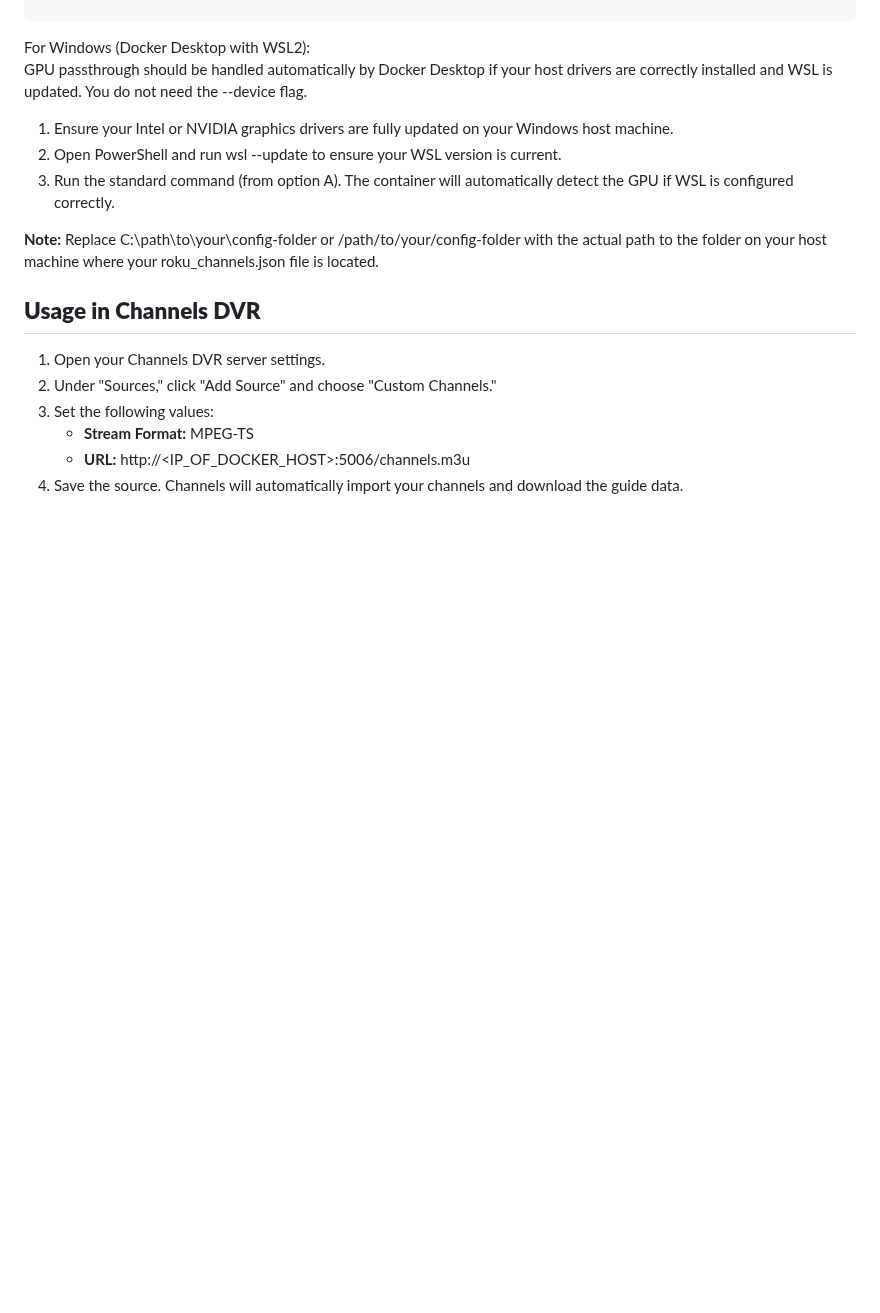
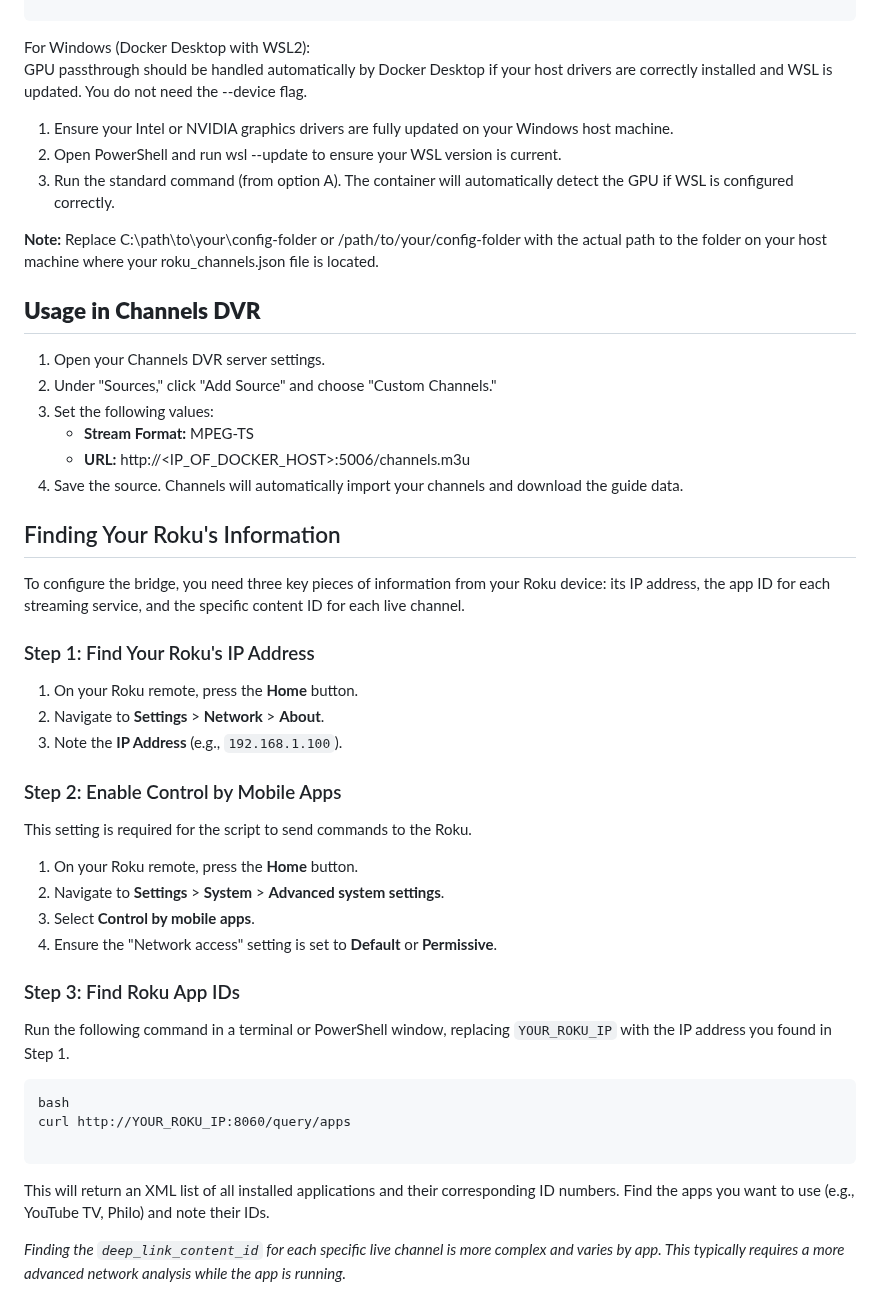
Before and after one commit to nuken/roku-bridge, a Markdown page: README.md, the part around the change. GitHub-like rendering; blank space fills up the shorter version.

````diff
--- a/README.md
+++ b/README.md
@@ -146,3 +146,38 @@ GPU passthrough should be handled automatically by Docker Desktop if your host d
    * **Stream Format:** MPEG-TS
    * **URL:** http://\<IP\_OF\_DOCKER\_HOST\>:5006/channels.m3u
 4. Save the source. Channels will automatically import your channels and download the guide data.
+
+
+
+## Finding Your Roku's Information
+
+To configure the bridge, you need three key pieces of information from your Roku device: its IP address, the app ID for each streaming service, and the specific content ID for each live channel.
+
+### Step 1: Find Your Roku's IP Address
+
+1.  On your Roku remote, press the **Home** button.
+2.  Navigate to **Settings** \> **Network** \> **About**.
+3.  Note the **IP Address** (e.g., `192.168.1.100`).
+
+### Step 2: Enable Control by Mobile Apps
+
+This setting is required for the script to send commands to the Roku.
+
+1.  On your Roku remote, press the **Home** button.
+2.  Navigate to **Settings** \> **System** \> **Advanced system settings**.
+3.  Select **Control by mobile apps**.
+4.  Ensure the "Network access" setting is set to **Default** or **Permissive**.
+
+### Step 3: Find Roku App IDs
+
+Run the following command in a terminal or PowerShell window, replacing `YOUR_ROKU_IP` with the IP address you found in Step 1.
+
+```
+bash
+curl http://YOUR_ROKU_IP:8060/query/apps
+
+```
+
+This will return an XML list of all installed applications and their corresponding ID numbers. Find the apps you want to use (e.g., YouTube TV, Philo) and note their IDs.
+
+*Finding the `deep_link_content_id` for each specific live channel is more complex and varies by app. This typically requires a more advanced network analysis while the app is running.*
````
